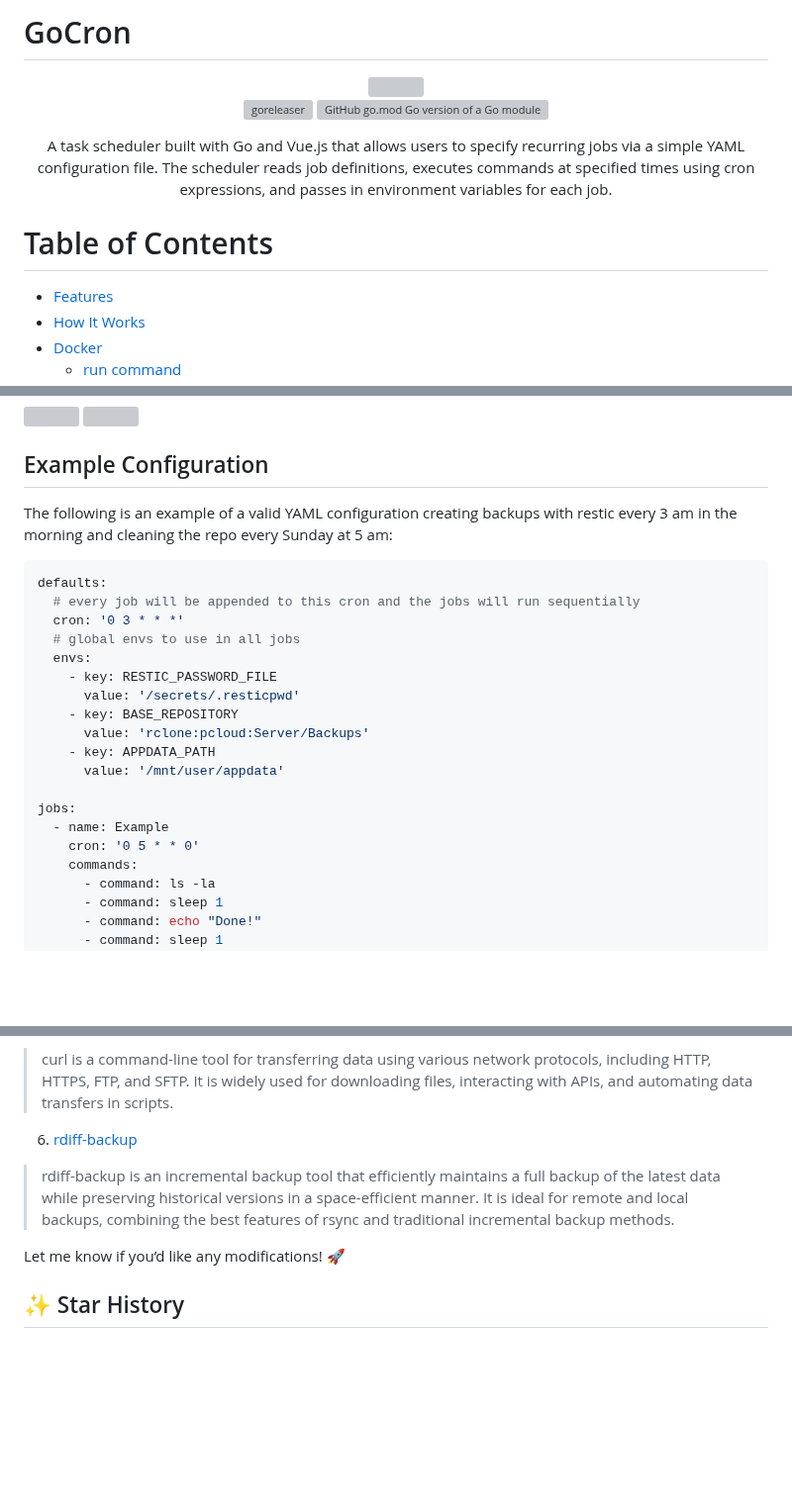
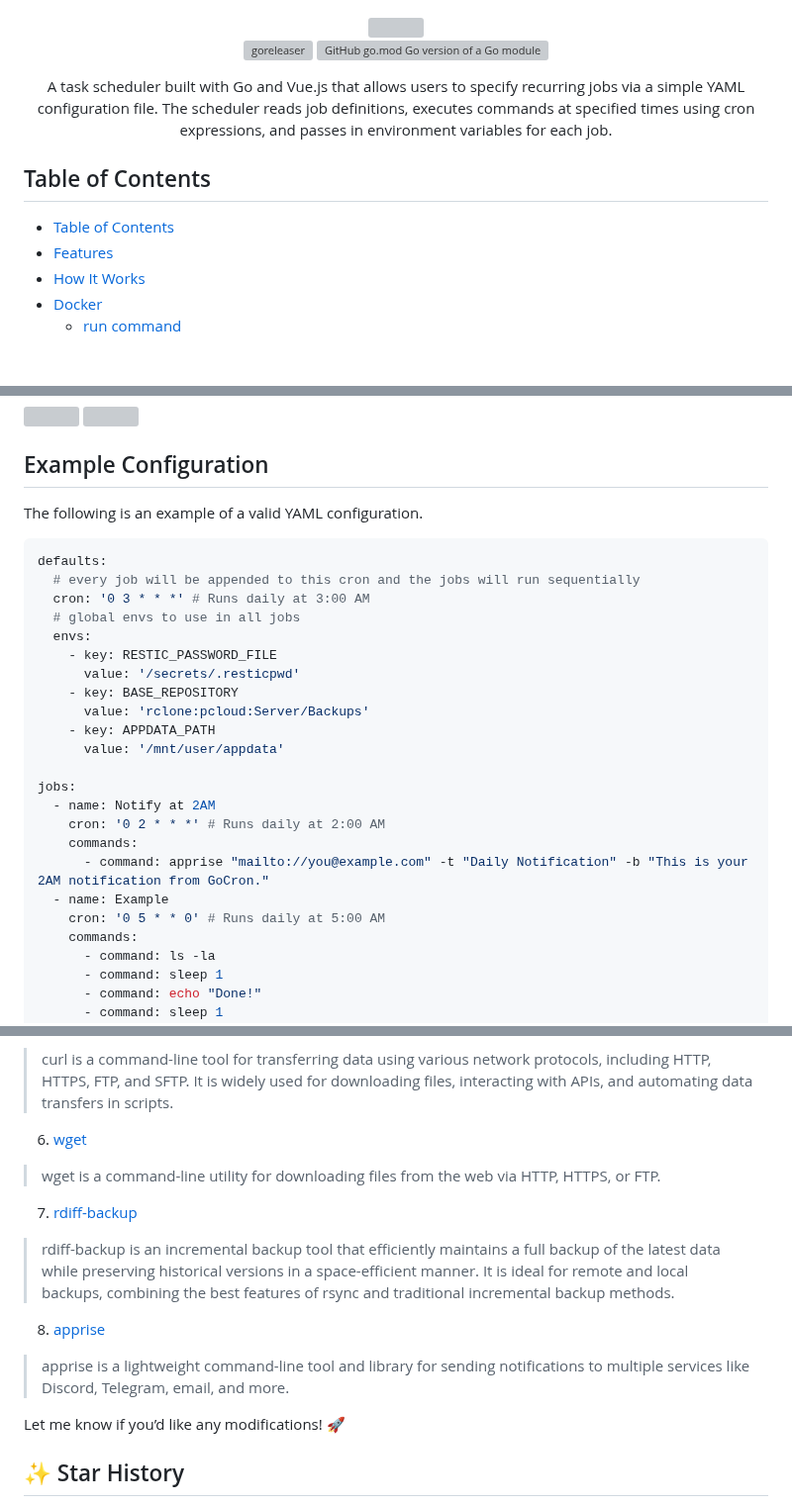
Before and after one commit to flohoss/gocron, a Markdown page: README.md, 3 parts joined by grey strips. Shown at 99% size. Rendered like a GitHub page; blank space fills up the shorter version; grey boxes are pictures that could not be loaded.

````diff
--- a/README.md
+++ b/README.md
@@ -1,5 +1,3 @@
-# GoCron
-
 <div align="center">
 
 <img src="web/public/static/logo.webp" height="250px">
@@ -11,8 +9,9 @@ A task scheduler built with Go and Vue.js that allows users to specify recurring
 
 </div>
 
-# Table of Contents
+## Table of Contents
 
+- [Table of Contents](#table-of-contents)
 - [Features](#features)
 - [How It Works](#how-it-works)
 - [Docker](#docker)
@@ -135,12 +134,12 @@ services:
 
 ## Example Configuration
 
-The following is an example of a valid YAML configuration creating backups with restic every 3 am in the morning and cleaning the repo every Sunday at 5 am:
+The following is an example of a valid YAML configuration.
 
 ```yml
 defaults:
   # every job will be appended to this cron and the jobs will run sequentially
-  cron: '0 3 * * *'
+  cron: '0 3 * * *' # Runs daily at 3:00 AM
   # global envs to use in all jobs
   envs:
     - key: RESTIC_PASSWORD_FILE
@@ -151,8 +150,12 @@ defaults:
       value: '/mnt/user/appdata'
 
 jobs:
+  - name: Notify at 2AM
+    cron: '0 2 * * *' # Runs daily at 2:00 AM
+    commands:
+      - command: apprise "mailto://you@example.com" -t "Daily Notification" -b "This is your 2AM notification from GoCron."
   - name: Example
-    cron: '0 5 * * 0'
+    cron: '0 5 * * 0' # Runs daily at 5:00 AM
     commands:
       - command: ls -la
       - command: sleep 1
@@ -203,9 +206,17 @@ These tools are preinstalled and ready to be used for various operations within
 
 > curl is a command-line tool for transferring data using various network protocols, including HTTP, HTTPS, FTP, and SFTP. It is widely used for downloading files, interacting with APIs, and automating data transfers in scripts.
 
-6. [rdiff-backup](https://rdiff-backup.net/)
+6. [wget](https://www.gnu.org/software/wget/)
+
+> wget is a command-line utility for downloading files from the web via HTTP, HTTPS, or FTP.
+
+7. [rdiff-backup](https://rdiff-backup.net/)
 
 > rdiff-backup is an incremental backup tool that efficiently maintains a full backup of the latest data while preserving historical versions in a space-efficient manner. It is ideal for remote and local backups, combining the best features of rsync and traditional incremental backup methods.
+
+8. [apprise](https://github.com/caronc/apprise)
+
+> apprise is a lightweight command-line tool and library for sending notifications to multiple services like Discord, Telegram, email, and more.
 
 Let me know if you’d like any modifications! 🚀
 
````
Also changed, not shown: other parts of README.md (+1 -1 lines).
